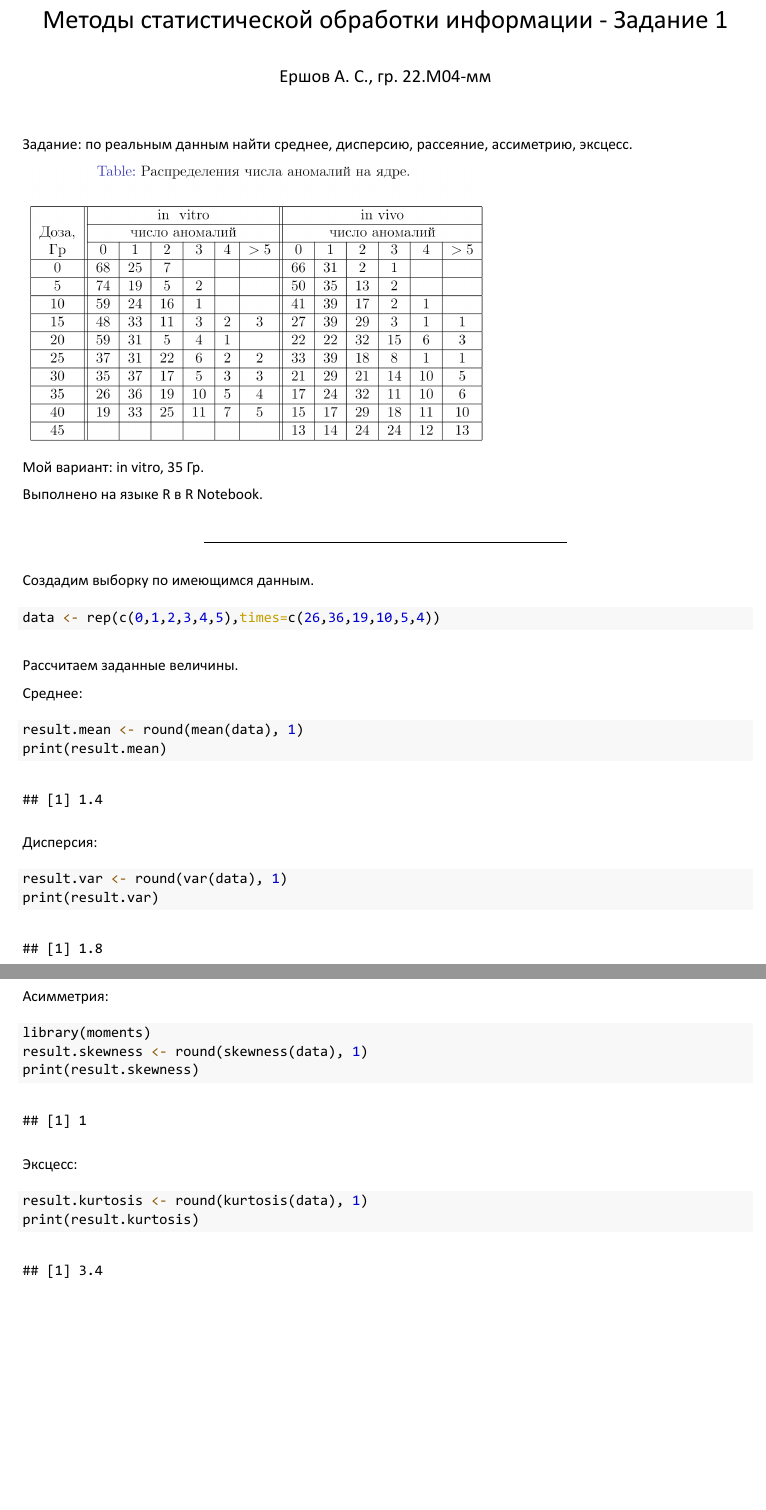
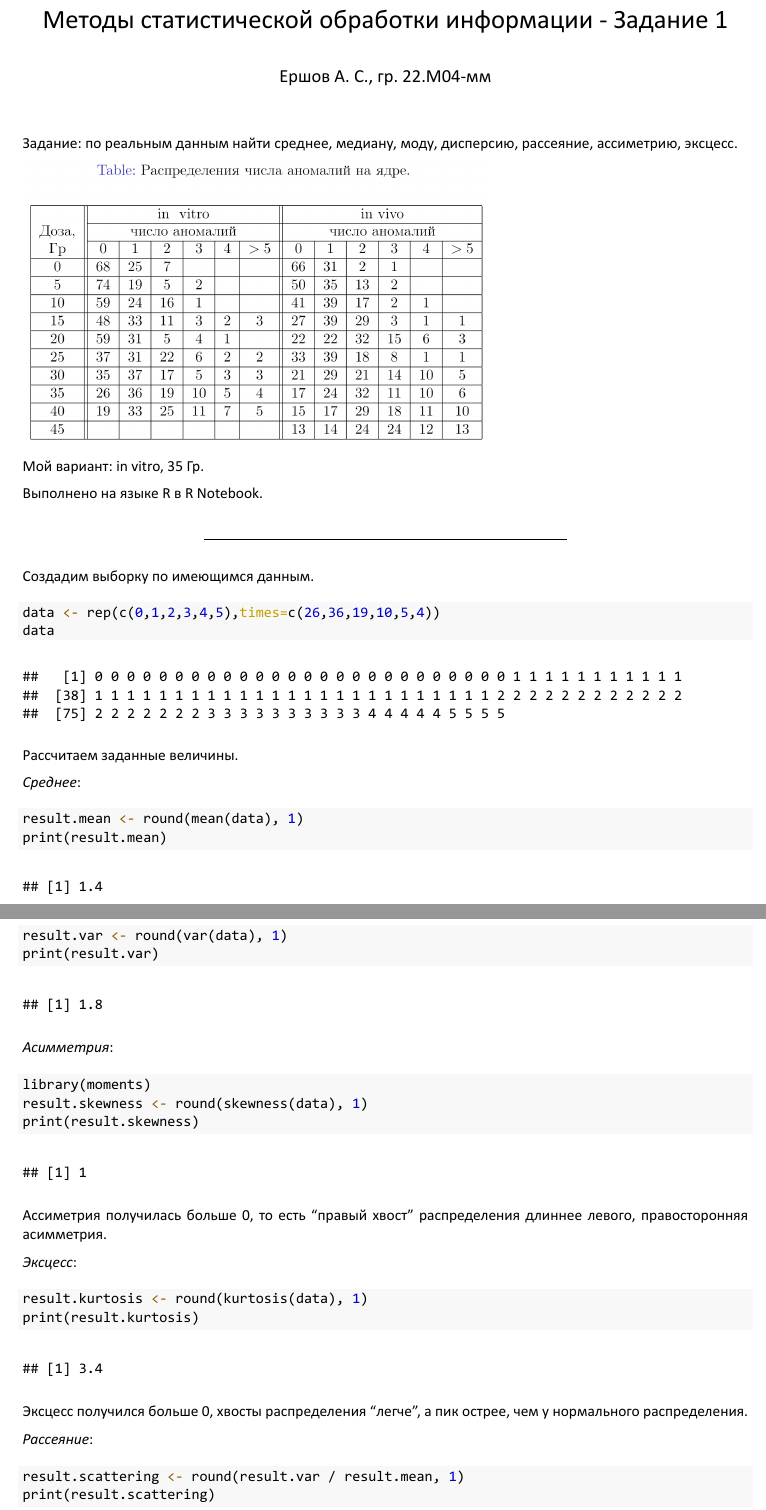
Before and after one commit to ershov-a/StatMetObrInf23, an R Markdown document (task1/task1.Rmd): two parts of pages 1 and 2 of 3, joined at a grey line, cut so that both start at the same text, the shorter picture padded with empty space. The pictures show the output file task1/task1.pdf that the author committed with the source.

Commit message:
Update task1

````diff
--- a/task1/task1.Rmd
+++ b/task1/task1.Rmd
@@ -11,7 +11,7 @@ output:
     df_print: paged
 ---
 
-Задание: по реальным данным найти среднее, дисперсию, рассеяние, ассиметрию, эксцесс.
+Задание: по реальным данным найти среднее, медиану, моду, дисперсию, рассеяние, ассиметрию, эксцесс.
 
 ![](tasks.png){width="400px"}
 
@@ -25,14 +25,13 @@ output:
 
 ```{r}
 data <- rep(c(0,1,2,3,4,5),times=c(26,36,19,10,5,4))
+data
 ```
 
 Рассчитаем заданные величины.
 
-Среднее:
-
+*Среднее*:
 ```{r}
 result.mean <- round(mean(data), 1)
 print(result.mean)
 ```
-Дисперсия:
@@ -40,14 +50,22 @@ print(result.mean)
 result.var <- round(var(data), 1)
 print(result.var)
 ```
-Асимметрия:
+*Асимметрия*:
 ```{r}
 library(moments)
 result.skewness <- round(skewness(data), 1)
 print(result.skewness)
 ```
-Эксцесс:
+Ассиметрия получилась больше 0, то есть "правый хвост" распределения длиннее левого, правосторонняя асимметрия.
+
+*Эксцесс*:
 ```{r}
 result.kurtosis <- round(kurtosis(data), 1)
 print(result.kurtosis)
 ```
+Эксцесс получился больше 0, хвосты распределения "легче", а пик острее, чем у нормального распределения.
+
+*Рассеяние*:
+```{r}
+result.scattering <- round(result.var / result.mean, 1)
+print(result.scattering)
````
Also changed, not shown: task1/task1.pdf, task1/task1.Rmd (26 more changed lines).
